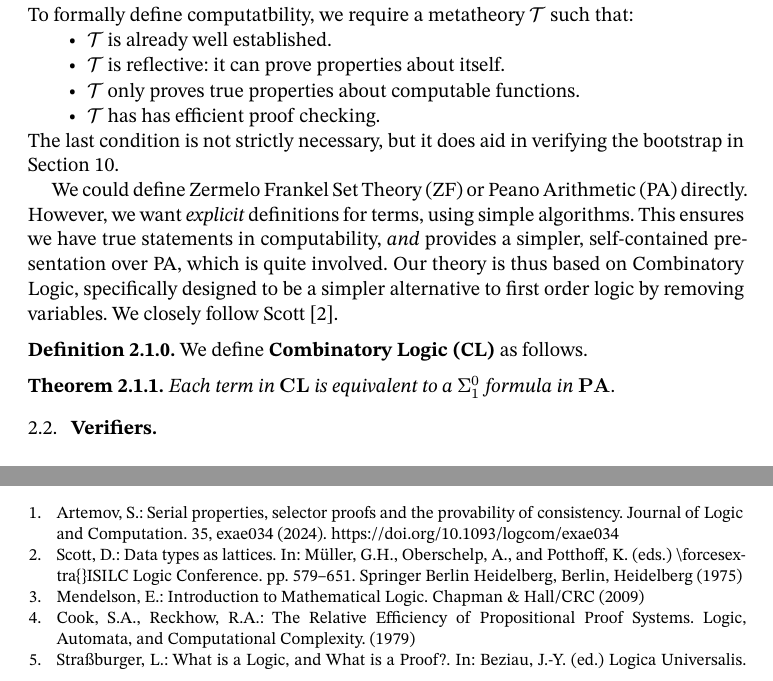
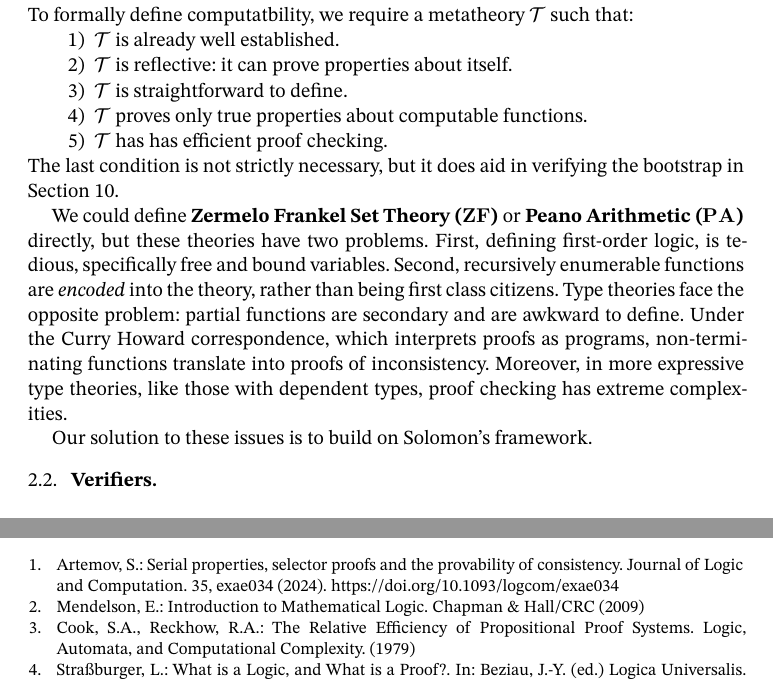
Before and after one commit to oscar-bender-stone/honors-thesis, a Typst document (source/0_index.typ, which reads source/2_foundations.typ): two parts of pages 4 and 9 of 9, joined at a grey line, cut so that both start at the same text. Compiled offline with Typst 0.15.

Commit message:
Cleaned up criterion on metatheory

```diff
--- a/source/2_foundations.typ
+++ b/source/2_foundations.typ
@@ -19,10 +20,6 @@ This section develops two major components for this thesis:
 
 To formally define computatbility, we require a metatheory $cal(T)$ such that:
 
-- $cal(T)$ is already well established.
-
-- $cal(T)$ is reflective: it can prove properties about itself.
-
-- $cal(T)$ only proves true properties about computable functions.
-
-- $cal(T)$ has has efficient proof checking.
++ $cal(T)$ is already well established.
++ $cal(T)$ is reflective: it can prove properties about itself.
++ $cal(T)$ is straightforward to define.
@@ -34,6 +31,0 @@ We could define Zermelo Frankel Set Theory (ZF) or Peano Arithmetic (PA)
-directly. However, we want _explicit_ definitions for terms, using simple
-algorithms. This ensures we have true statements in computability, _and_
-provides a simpler, self-contained presentation over PA, which is quite
-involved. Our theory is thus based on Combinatory Logic, specifically designed
-to be a simpler alternative to first order logic by removing variables. We
-closely follow Scott @scott_data_types_as_lattices.
@@ -41,12 +37,14 @@ closely follow Scott @scott_data_types_as_lattices.
+directly, but these theories have two problems. First, defining first-order
+logic, is tedious, specifically free and bound variables. Second, recursively
+enumerable functions are _encoded_ into the theory, rather than being first
+class citizens. Type theories face the opposite problem: partial functions are
+secondary and are awkward to define. Under the Curry Howard correspondence,
+which interprets proofs as programs, non-terminating functions translate into
+proofs of inconsistency. Moreover, in more expressive type theories, like those
+with dependent types, proof checking has extreme complexities.
 
-#definition[
-  We define *Combinatory Logic (CL)* as follows.
-]
+Our solution to these issues is to build on Solomon's framework.
 
-
-#theorem[
-  Each term in $bold("CL")$ is equivalent to a $Sigma^0_1$ formula in
-  $bold("PA")$.
-]
+#let step = math.attach(math.arrow.r, br: $1$)
 
 == Verifiers
```
Also changed, not shown: document/thesis.pdf, source/2_foundations.typ (8 more changed lines).
